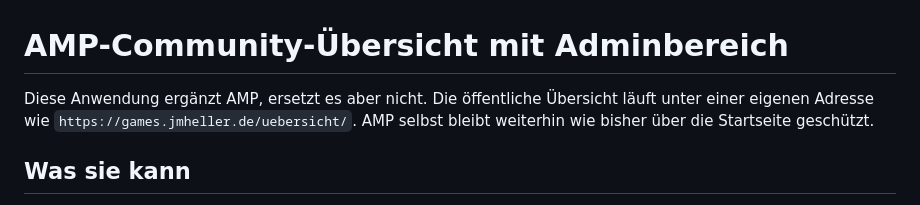
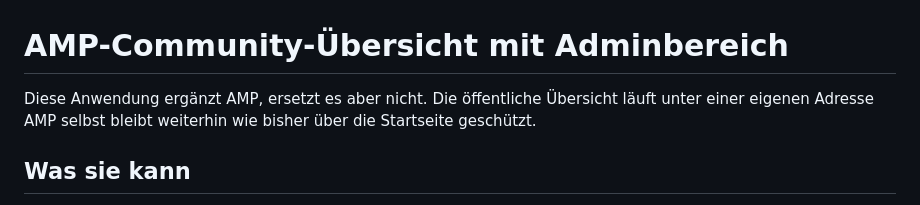
Before and after one commit to wewas24/AMP-Community-overview-Panel, a Markdown page: README.md, the part around the change. Rendered like a GitHub page.

```diff
--- a/README.md
+++ b/README.md
@@ -1,7 +1,7 @@
 # AMP-Community-Übersicht mit Adminbereich
 
 Diese Anwendung ergänzt AMP, ersetzt es aber nicht. Die öffentliche Übersicht
-läuft unter einer eigenen Adresse wie `https://games.jmheller.de/uebersicht/`.
+läuft unter einer eigenen Adresse
 AMP selbst bleibt weiterhin wie bisher über die Startseite geschützt.
 
 ## Was sie kann
```
